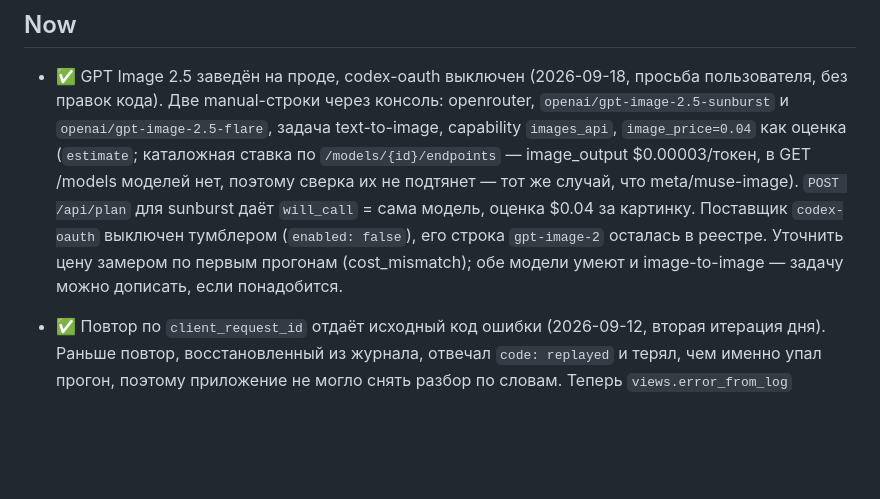
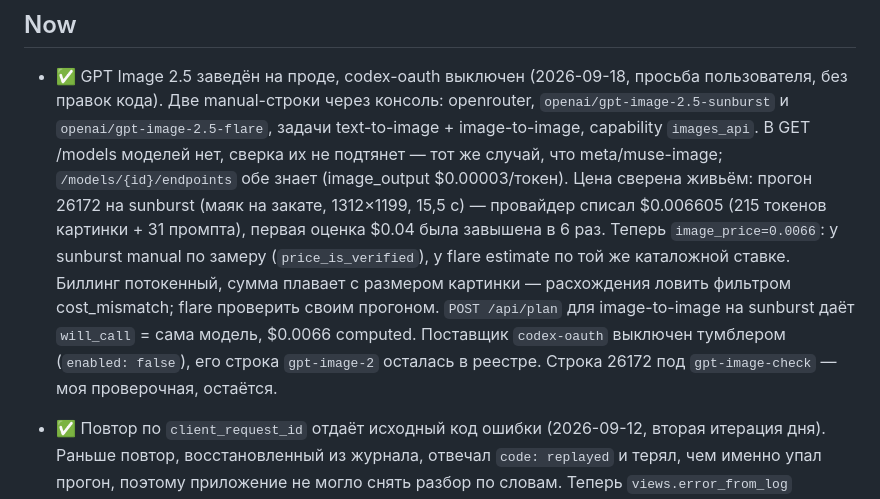
Before and after one commit to wildcar/model-router-mcp, a Markdown page: AGENTS/STATE.md, the part around the change. GitHub-like rendering; blank space fills up the shorter version.

```diff
--- a/AGENTS/STATE.md
+++ b/AGENTS/STATE.md
@@ -13,15 +13,20 @@ it as a managed service on this host.
 
 - ✅ GPT Image 2.5 заведён на проде, codex-oauth выключен (2026-09-18, просьба
   пользователя, без правок кода). Две manual-строки через консоль: openrouter,
-  `openai/gpt-image-2.5-sunburst` и `openai/gpt-image-2.5-flare`, задача
-  text-to-image, capability `images_api`, `image_price=0.04` как оценка
-  (`estimate`; каталожная ставка по `/models/{id}/endpoints` — image_output
-  $0.00003/токен, в GET /models моделей нет, поэтому сверка их не подтянет —
-  тот же случай, что meta/muse-image). `POST /api/plan` для sunburst даёт
-  `will_call` = сама модель, оценка $0.04 за картинку. Поставщик `codex-oauth`
+  `openai/gpt-image-2.5-sunburst` и `openai/gpt-image-2.5-flare`, задачи
+  text-to-image + image-to-image, capability `images_api`. В GET /models
+  моделей нет, сверка их не подтянет — тот же случай, что meta/muse-image;
+  `/models/{id}/endpoints` обе знает (image_output $0.00003/токен). Цена
+  сверена живьём: прогон 26172 на sunburst (маяк на закате, 1312×1199,
+  15,5 с) — провайдер списал $0.006605 (215 токенов картинки + 31 промпта),
+  первая оценка $0.04 была завышена в 6 раз. Теперь `image_price=0.0066`:
+  у sunburst manual по замеру (`price_is_verified`), у flare estimate по той
+  же каталожной ставке. Биллинг потокенный, сумма плавает с размером
+  картинки — расхождения ловить фильтром cost_mismatch; flare проверить
+  своим прогоном. `POST /api/plan` для image-to-image на sunburst даёт
+  `will_call` = сама модель, $0.0066 computed. Поставщик `codex-oauth`
   выключен тумблером (`enabled: false`), его строка `gpt-image-2` осталась в
-  реестре. Уточнить цену замером по первым прогонам (cost_mismatch); обе
-  модели умеют и image-to-image — задачу можно дописать, если понадобится.
+  реестре. Строка 26172 под `gpt-image-check` — моя проверочная, остаётся.
 - ✅ Повтор по `client_request_id` отдаёт исходный код ошибки (2026-09-12,
   вторая итерация дня). Раньше повтор, восстановленный из журнала, отвечал
   `code: replayed` и терял, чем именно упал прогон, поэтому приложение не
```
Also changed, not shown: AGENTS/HISTORY.md (+6 -0 lines).
